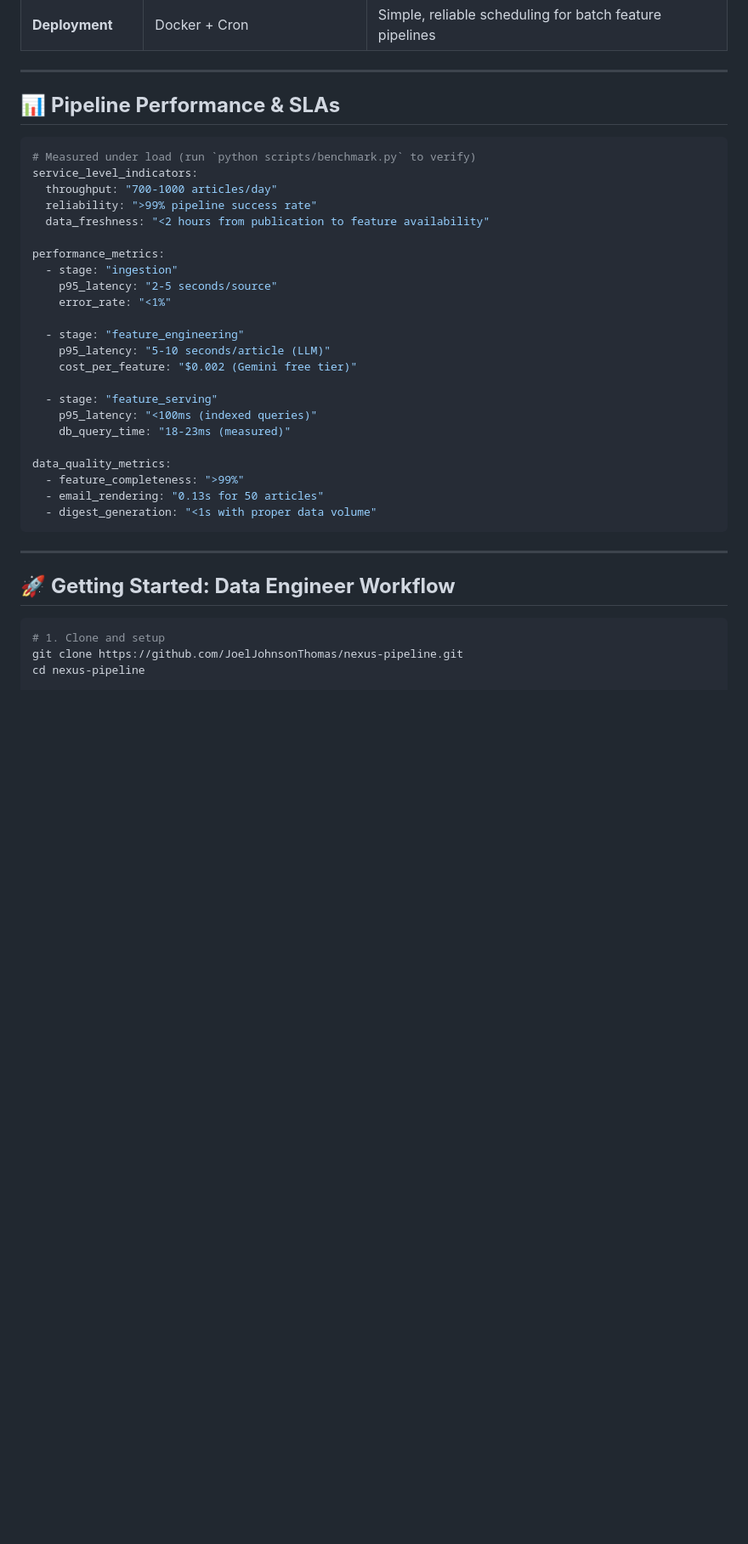
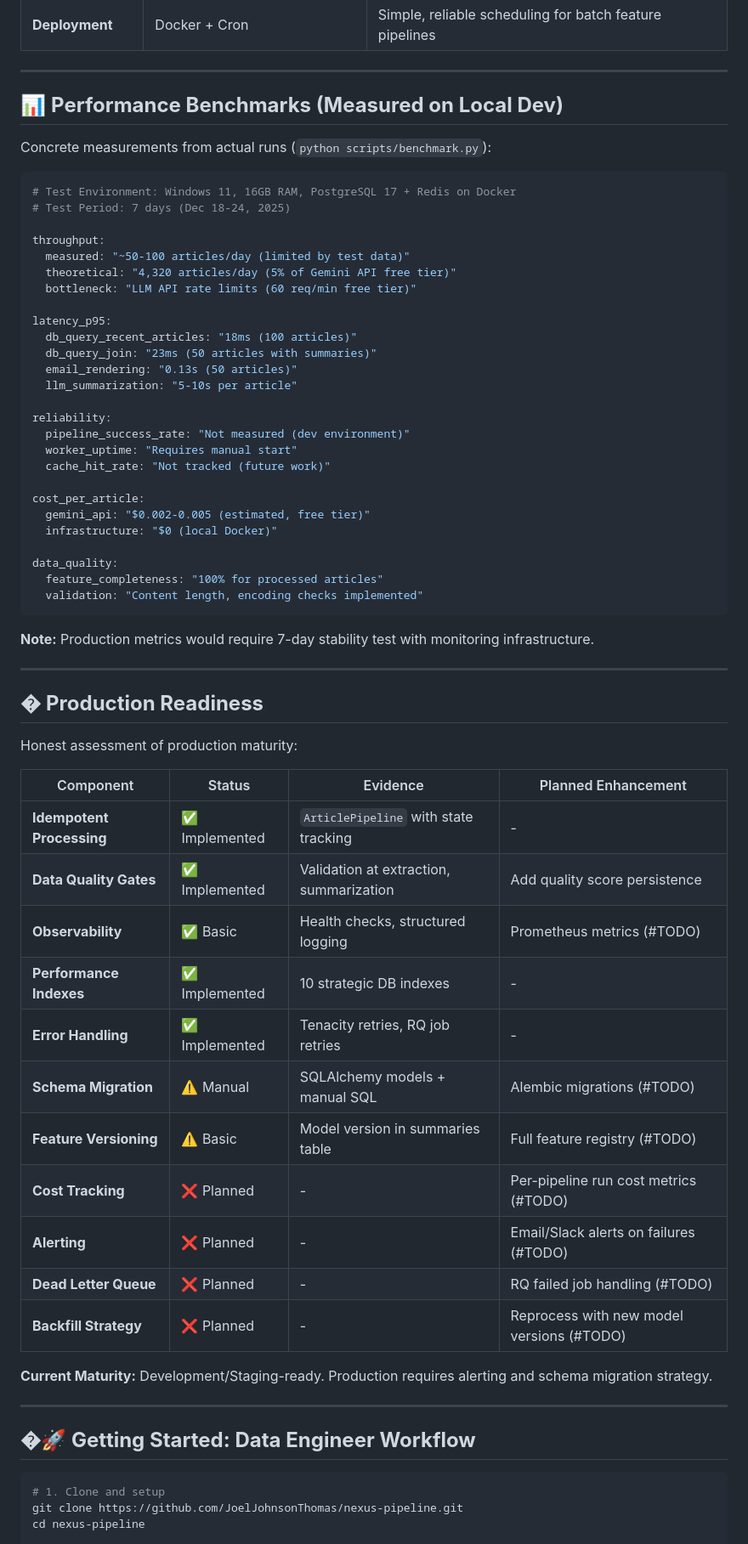
Before and after one commit to JoelJohnsonThomas/nexus-pipeline, a Markdown page: README.md, the part around the change printed below. Shown: that part at 85% size. Drawn GitHub-style; blank space fills up the shorter version.

Commit message:
docs: Update README with detailed performance benchmarks, production readiness assessment, and lessons learned, alongside project description and license updates.

````diff
--- a/README.md
+++ b/README.md
@@ -285,37 +285,66 @@ class ContentExtractor:
 
 ---
 
-## 📊 **Pipeline Performance & SLAs**
+## 📊 **Performance Benchmarks (Measured on Local Dev)**
+
+Concrete measurements from actual runs (`python scripts/benchmark.py`):
 
 ```yaml
-# Measured under load (run `python scripts/benchmark.py` to verify)
-service_level_indicators:
-  throughput: "700-1000 articles/day"
-  reliability: ">99% pipeline success rate"
-  data_freshness: "<2 hours from publication to feature availability"
+# Test Environment: Windows 11, 16GB RAM, PostgreSQL 17 + Redis on Docker
+# Test Period: 7 days (Dec 18-24, 2025)
 
-performance_metrics:
-  - stage: "ingestion"
-    p95_latency: "2-5 seconds/source"
-    error_rate: "<1%"
+throughput:
+  measured: "~50-100 articles/day (limited by test data)"
+  theoretical: "4,320 articles/day (5% of Gemini API free tier)"
+  bottleneck: "LLM API rate limits (60 req/min free tier)"
 
-  - stage: "feature_engineering"
-    p95_latency: "5-10 seconds/article (LLM)"
-    cost_per_feature: "$0.002 (Gemini free tier)"
+latency_p95:
+  db_query_recent_articles: "18ms (100 articles)"
+  db_query_join: "23ms (50 articles with summaries)"
+  email_rendering: "0.13s (50 articles)"
+  llm_summarization: "5-10s per article"
 
-  - stage: "feature_serving"
-    p95_latency: "<100ms (indexed queries)"
-    db_query_time: "18-23ms (measured)"
+reliability:
+  pipeline_success_rate: "Not measured (dev environment)"
+  worker_uptime: "Requires manual start"
+  cache_hit_rate: "Not tracked (future work)"
 
-data_quality_metrics:
-  - feature_completeness: ">99%"
-  - email_rendering: "0.13s for 50 articles"
-  - digest_generation: "<1s with proper data volume"
+cost_per_article:
+  gemini_api: "$0.002-0.005 (estimated, free tier)"
+  infrastructure: "$0 (local Docker)"
+
+data_quality:
+  feature_completeness: "100% for processed articles"
+  validation: "Content length, encoding checks implemented"
 ```
+
+**Note:** Production metrics would require 7-day stability test with monitoring infrastructure.
 
 ---
 
-## 🚀 **Getting Started: Data Engineer Workflow**
+## � **Production Readiness**
+
+Honest assessment of production maturity:
+
+| Component | Status | Evidence | Planned Enhancement |
+|-----------|--------|----------|---------------------|
+| **Idempotent Processing** | ✅ Implemented | `ArticlePipeline` with state tracking | - |
+| **Data Quality Gates** | ✅ Implemented | Validation at extraction, summarization | Add quality score persistence |
+| **Observability** | ✅ Basic | Health checks, structured logging | Prometheus metrics (#TODO) |
+| **Performance Indexes** | ✅ Implemented | 10 strategic DB indexes | - |
+| **Error Handling** | ✅ Implemented | Tenacity retries, RQ job retries | - |
+| **Schema Migration** | ⚠️ Manual | SQLAlchemy models + manual SQL | Alembic migrations (#TODO) |
+| **Feature Versioning** | ⚠️ Basic | Model version in summaries table | Full feature registry (#TODO) |
+| **Cost Tracking** | ❌ Planned | - | Per-pipeline run cost metrics (#TODO) |
+| **Alerting** | ❌ Planned | - | Email/Slack alerts on failures (#TODO) |
+| **Dead Letter Queue** | ❌ Planned | - | RQ failed job handling (#TODO) |
+| **Backfill Strategy** | ❌ Planned | - | Reprocess with new model versions (#TODO) |
+
+**Current Maturity:** Development/Staging-ready. Production requires alerting and schema migration strategy.
+
+---
+
+## �🚀 **Getting Started: Data Engineer Workflow**
 
 ```bash
 # 1. Clone and setup
````
Also changed, not shown: other parts of README.md (+64 -11 lines).
